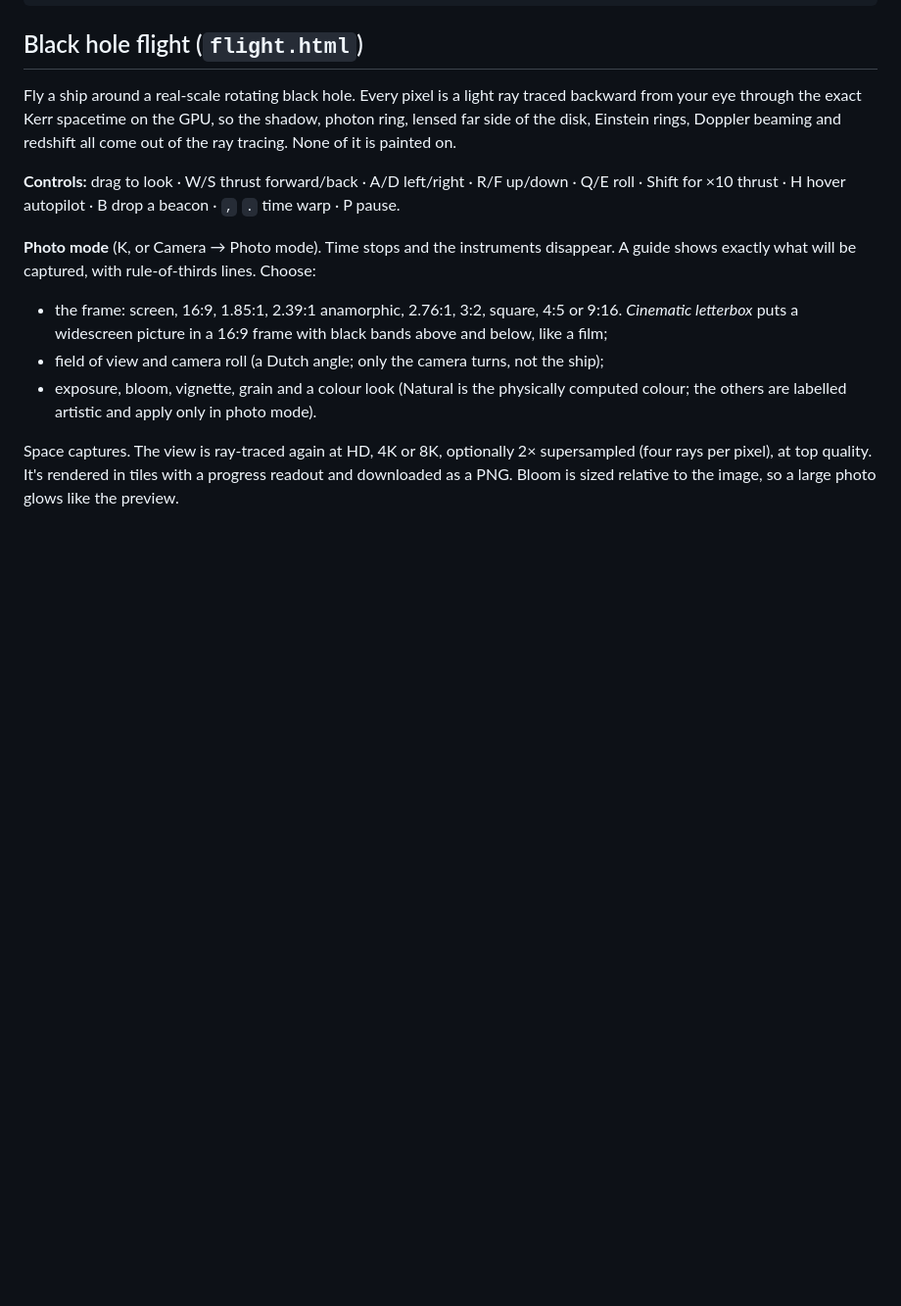
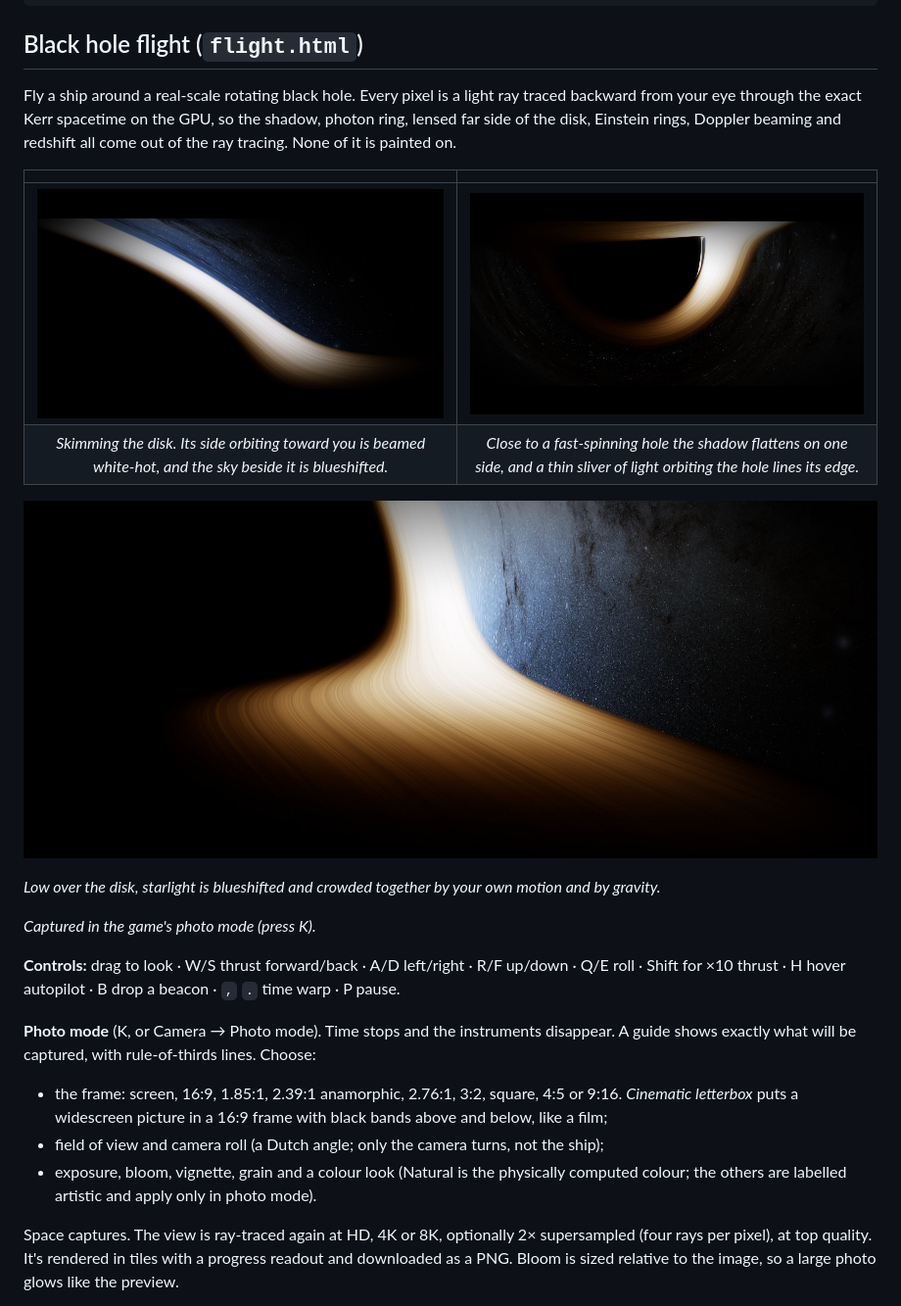
Before and after one commit to captainchapster/spacetime, a Markdown page: README.md, the part around one of its changes. Shown at 98% size. Drawn GitHub-style; pictures changed too: docs/gallery/blueshifted-sky.jpg (added), docs/gallery/kerr-shadow.jpg (added), docs/gallery/skimming-the-disk.jpg (added); blank space fills up the shorter version.

```diff
--- a/README.md
+++ b/README.md
@@ -18,6 +24,17 @@ Fly a ship around a real-scale rotating black hole. Every pixel is a light ray t
 backward from your eye through the exact Kerr spacetime on the GPU, so the shadow, photon
 ring, lensed far side of the disk, Einstein rings, Doppler beaming and redshift all come out
 of the ray tracing. None of it is painted on.
+
+| | |
+|:--:|:--:|
+| ![Skimming the accretion disk, with the sky blueshifted beside it](docs/gallery/skimming-the-disk.jpg) | ![The flattened shadow of a spinning hole, edged with a sliver of trapped light](docs/gallery/kerr-shadow.jpg) |
+| *Skimming the disk. Its side orbiting toward you is beamed white-hot, and the sky beside it is blueshifted.* | *Close to a fast-spinning hole the shadow flattens on one side, and a thin sliver of light orbiting the hole lines its edge.* |
+
+![Beside the disk's bright inner edge, the starfield blueshifted by motion and gravity](docs/gallery/blueshifted-sky.jpg)
+
+*Low over the disk, starlight is blueshifted and crowded together by your own motion and by gravity.*
+
+*Captured in the game's photo mode (press K).*
 
 **Controls:** drag to look · W/S thrust forward/back · A/D left/right · R/F up/down ·
 Q/E roll · Shift for ×10 thrust · H hover autopilot · B drop a beacon · `,` `.` time warp ·
```
Also changed, not shown: other parts of README.md (+6 -0 lines), docs/gallery/einstein-ring.jpg (added).
